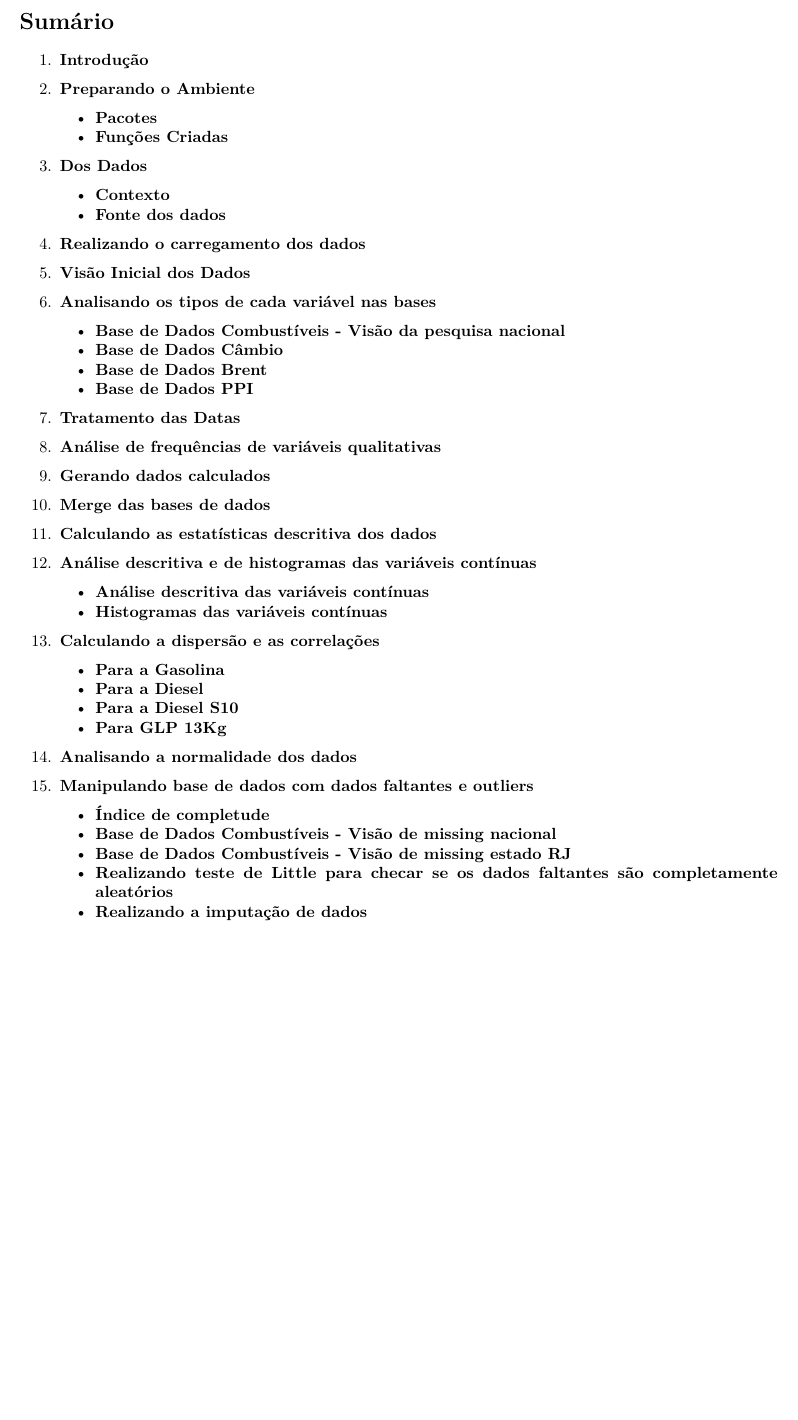
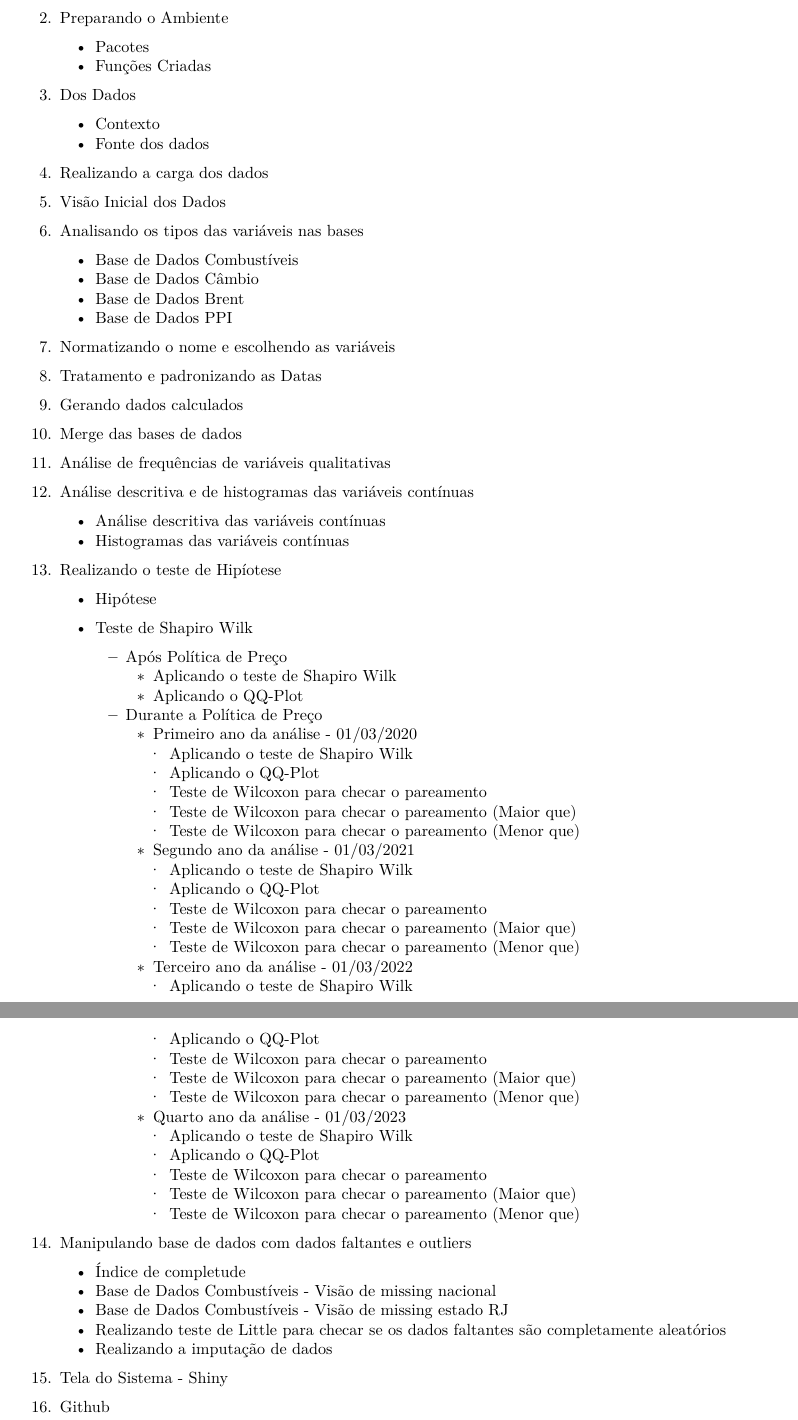
Before and after one commit to EraNFPJr/ExploratoryDataAnalysis, an R Markdown document (Projeto_disciplina.Rmd): part of page 2 of 49 before the commit and two parts of pages 2 and 3 of 49 after it, the two joined at a grey line, cut at the place of the change, the shorter picture padded with empty space. Rendered offline with R 4.5, knitr and Pandoc, then LaTeX, with nearby package versions; code that draws random numbers runs with fixed seeds of ours; some code elsewhere in the file could not run offline.

Commit message:
Versão de Entrega

```diff
--- a/Projeto_disciplina.Rmd
+++ b/Projeto_disciplina.Rmd
@@ -39,44 +33,0 @@ knitr::opts_chunk$set(echo = TRUE,
-      + [**Funções Criadas**](#funcoes)
-
-3. [**Dos Dados**](#dosdados)
-      + [**Contexto**](#contexto)
-      + [**Fonte dos dados**](#fontededados)
-
-4. [**Realizando o carregamento dos dados**](#carregandoosdados)
-
-5. [**Visão Inicial dos Dados**](#visaodosdados)
-
-6. [**Analisando os tipos de cada variável nas bases**](#analisandobases)
-      + [**Base de Dados Combustíveis - Visão da pesquisa nacional**](#basecobustiveis)
-      + [**Base de Dados Câmbio**](#basecambio)
-      + [**Base de Dados Brent**](#basebrent)
-      + [**Base de Dados PPI**](#baseppi)
-
-7. [**Tratamento das Datas**](#tratandodatas)
-
-8. [**Análise de frequências de variáveis qualitativas**](#analisefreqvarquali)
-
-9. [**Gerando dados calculados**](#calculodedados)
-
-10. [**Merge das bases de dados**](#merge)
-
-11. [**Calculando as estatísticas descritiva dos dados**](#estatisticadescritiva)
-
-12. [**Análise descritiva e de histogramas das variáveis contínuas**](#analisedescritivaehistograma)
-      + [**Análise descritiva das variáveis contínuas**](#analisedescritivavarcontinua)
-      + [**Histogramas das variáveis contínuas**](#histogramadasvarcontinuas)
-
-13. [**Calculando a dispersão e as correlações**](#calcDispCorre)
-      + [**Para a Gasolina**](#paragasolina)
-      + [**Para a Diesel**](#paradiesel)
-      + [**Para a Diesel S10**](#paradieselS10)
-      + [**Para GLP 13Kg**](#paraGLP13)
-
-14. [**Analisando a normalidade dos dados**](#analisandonormaldados)
-
-15. [**Manipulando base de dados com dados faltantes e outliers**](#manipulandomissingeout)
-	   + [**Índice de completude**](#indicedecompletude)
-      + [**Base de Dados Combustíveis - Visão de missing nacional**](#basecobustiveismissingnacional)
-      + [**Base de Dados Combustíveis - Visão de missing estado RJ**](#basecobustiveismissingrj)
-      + [**Realizando teste de Little para checar se os dados faltantes são completamente aleatórios**](#testelittle)
-      + [**Realizando a imputação de dados**](#imputandodados)
@@ -83,3 +36,78 @@ knitr::opts_chunk$set(echo = TRUE,
+2. [Preparando o Ambiente](#preparandooambiente)
+	+ [Pacotes](#pacotes)
+	+ [Funções Criadas](#funcoes)
+
+3. [Dos Dados](#dosdados)
+	+ [Contexto](#contexto)
+	+ [Fonte dos dados](#fontededados)
+
+4. [Realizando a carga dos dados](#carregandoosdados)
+
+5. [Visão Inicial dos Dados](#visaodosdados)
+
+6. [Analisando os tipos das variáveis nas bases](#analisandobases)
+	+ [Base de Dados Combustíveis](#basecobustiveis)
+	+ [Base de Dados Câmbio](#basecambio)
+	+ [Base de Dados Brent](#basebrent)
+	+ [Base de Dados PPI](#baseppi)
+
+7. [Normatizando o nome e escolhendo as variáveis](#normalizandovariaveis)
+
+8. [Tratamento e padronizando as Datas](#tratandodatas)
+
+9. [Gerando dados calculados](#calculodedados)
+
+10. [Merge das bases de dados](#merge)
+
+11. [Análise de frequências de variáveis qualitativas](#analisefreqvarquali)
+
+12. [Análise descritiva e de histogramas das variáveis contínuas](#analisedescritivaehistograma)
+	+ [Análise descritiva das variáveis contínuas](#analisedescritivavarcontinua)
+	+ [Histogramas das variáveis contínuas](#histogramadasvarcontinuas)
+
+13. [Realizando o teste de Hipíotese](#testedehipotese)
+	+ [Hipótese](#hipotese)
+	+ [Teste de Shapiro Wilk](#testeShapiroWilk)
+
+		+ [Após Política de Preço](#apospoliticapreco)
+			+ [Aplicando o teste de Shapiro Wilk](#testeShapiroapos)
+			+ [Aplicando o QQ-Plot](#qqplotapos)
+		+ [Durante a Política de Preço](#durantepoliticapreco)
+			+ [Primeiro ano da análise - 01/03/2020](#primeiroanoanalise)
+				+ [Aplicando o teste de Shapiro Wilk](#testeShapiroDurante1)
+				+ [Aplicando o QQ-Plot](#qqplotdurante1)
+				+ [Teste de Wilcoxon para checar o pareamento](#wilcoxonparemaneto1)
+				+ [Teste de Wilcoxon para checar o pareamento (Maior que)](#wilcoxonmaiorque1)
+				+ [Teste de Wilcoxon para checar o pareamento (Menor que)](#wilcoxonmenorque1)
+			+ [Segundo ano da análise - 01/03/2021](#segundoanoanalise)
+				+ [Aplicando o teste de Shapiro Wilk](#testeShapiroDurante2)
+				+ [Aplicando o QQ-Plot](#qqplotdurante2)
+				+ [Teste de Wilcoxon para checar o pareamento](#wilcoxonparemaneto2)
+				+ [Teste de Wilcoxon para checar o pareamento (Maior que)](#wilcoxonmaiorque2)
+				+ [Teste de Wilcoxon para checar o pareamento (Menor que)](#wilcoxonmenorque2)
+			+ [Terceiro ano da análise - 01/03/2022](#terceiroanoanalise)
+				+ [Aplicando o teste de Shapiro Wilk](#testeShapiroDurante3)
+				+ [Aplicando o QQ-Plot](#qqplotdurante3)
+				+ [Teste de Wilcoxon para checar o pareamento](#wilcoxonparemaneto3)
+				+ [Teste de Wilcoxon para checar o pareamento (Maior que)](#wilcoxonmaiorque3)
+				+ [Teste de Wilcoxon para checar o pareamento (Menor que)](#wilcoxonmenorque3)
+			+ [Quarto ano da análise - 01/03/2023](#quartoanoanalise)
+				+ [Aplicando o teste de Shapiro Wilk](#testeShapiroDurante4)
+				+ [Aplicando o QQ-Plot](#qqplotdurante4)
+				+ [Teste de Wilcoxon para checar o pareamento](#wilcoxonparemaneto4)
+				+ [Teste de Wilcoxon para checar o pareamento (Maior que)](#wilcoxonmaiorque4)
+				+ [Teste de Wilcoxon para checar o pareamento (Menor que)](#wilcoxonmenorque4)
+
+14. [Manipulando base de dados com dados faltantes e outliers](#manipulandomissingeout)
+	+ [Índice de completude](#indicedecompletude)
+	+ [Base de Dados Combustíveis - Visão de missing nacional](#basecobustiveismissingnacional)
+	+ [Base de Dados Combustíveis - Visão de missing estado RJ](#basecobustiveismissingrj)
+	+ [Realizando teste de Little para checar se os dados faltantes são completamente aleatórios](#testelittle)
+	+ [Realizando a imputação de dados](#imputandodados)
+
+15. [Tela do Sistema - Shiny](#telaShiny)
+
+16. [Github](#github)
 
 \newpage
 
```
Also changed, not shown: Projeto_disciplina.pdf (deleted), Projeto_disciplina.Rmd (124 more changed lines).
